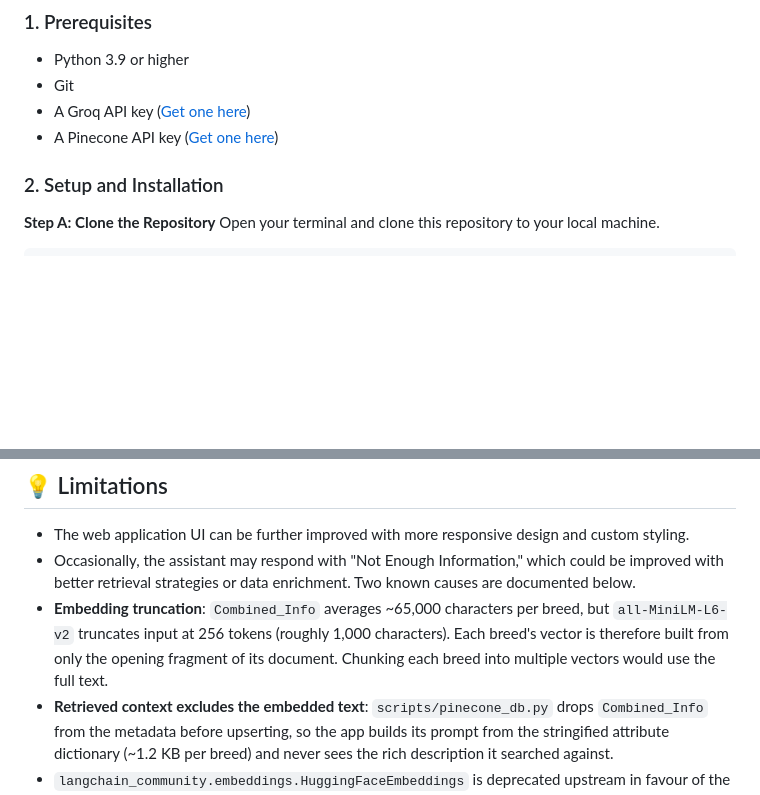
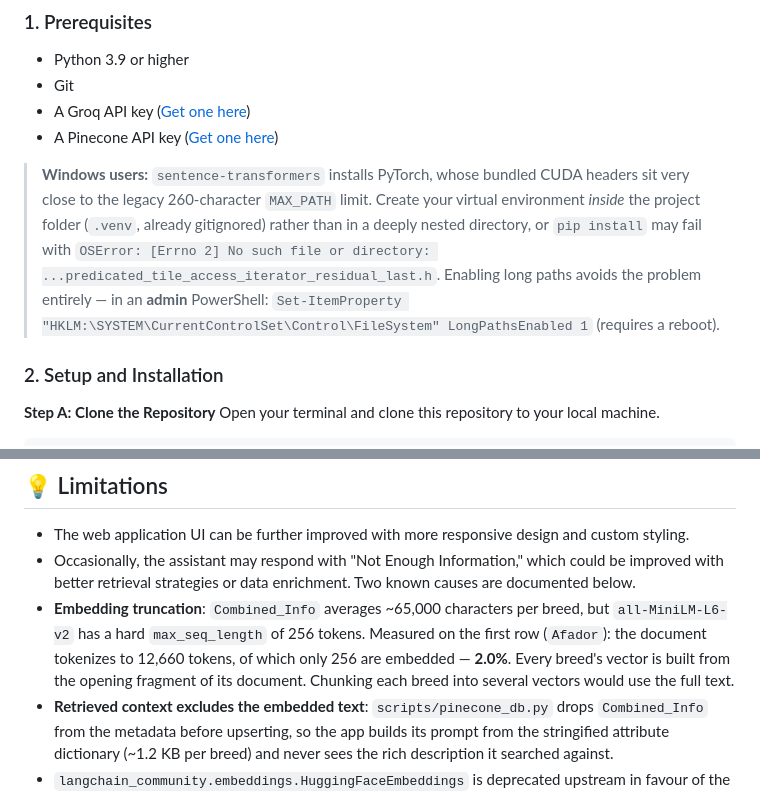
Before and after one commit to sohamwas/pawgpt, a Markdown page: README.md, 2 parts joined by grey strips. GitHub-like rendering; blank space fills up the shorter version.

Commit message:
Document Windows MAX_PATH gotcha and measure the truncation loss
Verified a clean `pip install -r requirements.txt` in a fresh venv: it fails
at a 131-char venv path with an OSError on a nested PyTorch CUDA header, and
succeeds at a 36-char path. LongPathsEnabled is 0 by default on Windows, so
anyone cloning there can hit this. All seven pins install and import, and the
installed versions match the pins exactly.

Also replaces the estimated truncation figure with a measured one: the first
breed document is 12,660 tokens against a 256-token limit, so 98% of the text
never reaches the embedding.

Co-Authored-By: Claude Opus 5 <noreply@anthropic.com>

```diff
--- a/README.md
+++ b/README.md
@@ -77,6 +77,15 @@ Follow these instructions to set up and run the project locally.
 -   Git
 -   A Groq API key ([Get one here](https://console.groq.com/keys))
 -   A Pinecone API key ([Get one here](https://www.pinecone.io/))
+
+> **Windows users:** `sentence-transformers` installs PyTorch, whose bundled CUDA
+> headers sit very close to the legacy 260-character `MAX_PATH` limit. Create your
+> virtual environment *inside* the project folder (`.venv`, already gitignored)
+> rather than in a deeply nested directory, or `pip install` may fail with
+> `OSError: [Errno 2] No such file or directory: ...predicated_tile_access_iterator_residual_last.h`.
+> Enabling long paths avoids the problem entirely — in an **admin** PowerShell:
+> `Set-ItemProperty "HKLM:\SYSTEM\CurrentControlSet\Control\FileSystem" LongPathsEnabled 1`
+> (requires a reboot).
 
 ### 2. Setup and Installation
 
@@ -161,7 +170,7 @@ environment/secrets panel rather than uploading a `.env` file.
 
 - The web application UI can be further improved with more responsive design and custom styling.
 - Occasionally, the assistant may respond with "Not Enough Information," which could be improved with better retrieval strategies or data enrichment. Two known causes are documented below.
-- **Embedding truncation**: `Combined_Info` averages ~65,000 characters per breed, but `all-MiniLM-L6-v2` truncates input at 256 tokens (roughly 1,000 characters). Each breed's vector is therefore built from only the opening fragment of its document. Chunking each breed into multiple vectors would use the full text.
+- **Embedding truncation**: `Combined_Info` averages ~65,000 characters per breed, but `all-MiniLM-L6-v2` has a hard `max_seq_length` of 256 tokens. Measured on the first row (`Afador`): the document tokenizes to 12,660 tokens, of which only 256 are embedded — **2.0%**. Every breed's vector is built from the opening fragment of its document. Chunking each breed into several vectors would use the full text.
 - **Retrieved context excludes the embedded text**: `scripts/pinecone_db.py` drops `Combined_Info` from the metadata before upserting, so the app builds its prompt from the stringified attribute dictionary (~1.2 KB per breed) and never sees the rich description it searched against.
 - `langchain_community.embeddings.HuggingFaceEmbeddings` is deprecated upstream in favour of the `langchain-huggingface` package. It still works on the pinned versions, but will need migrating before a future major upgrade.
 
```
